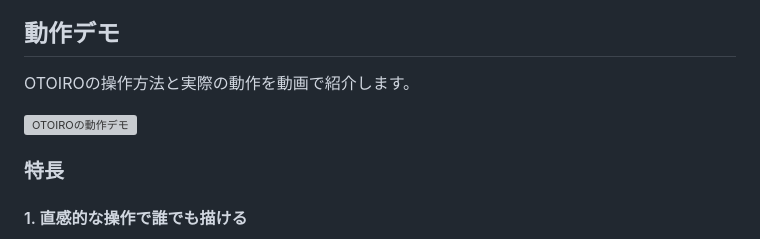
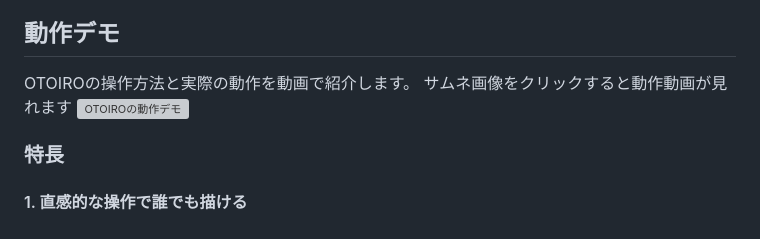
Before and after one commit to jphacks/ng_2626, a Markdown page: README.md, the part around the change. Rendered like a GitHub page; grey boxes are pictures that could not be loaded.

```diff
--- a/README.md
+++ b/README.md
@@ -19,7 +19,7 @@
 ## 動作デモ
 
 OTOIROの操作方法と実際の動作を動画で紹介します。
-
+サムネ画像をクリックすると動作動画が見れます
 [![OTOIROの動作デモ](https://img.youtube.com/vi/f-XKaN3TXQE/0.jpg)](https://youtu.be/f-XKaN3TXQE)
 
 
```
